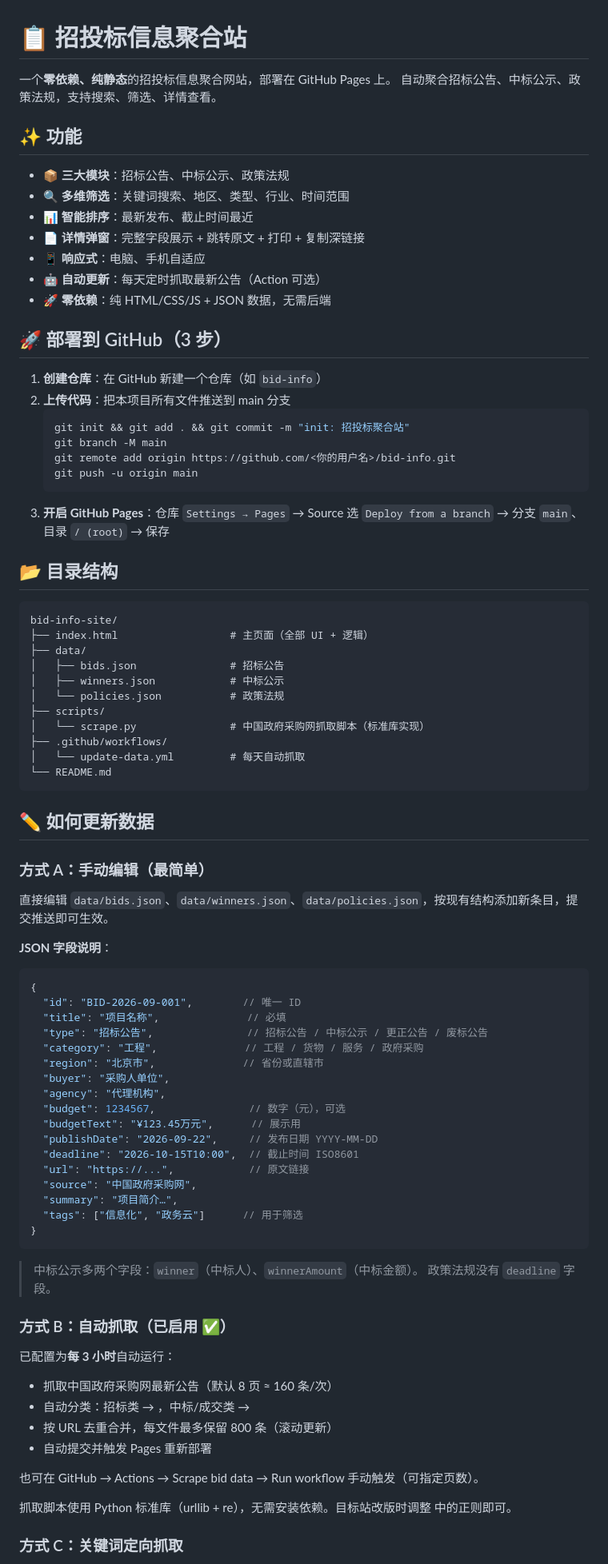
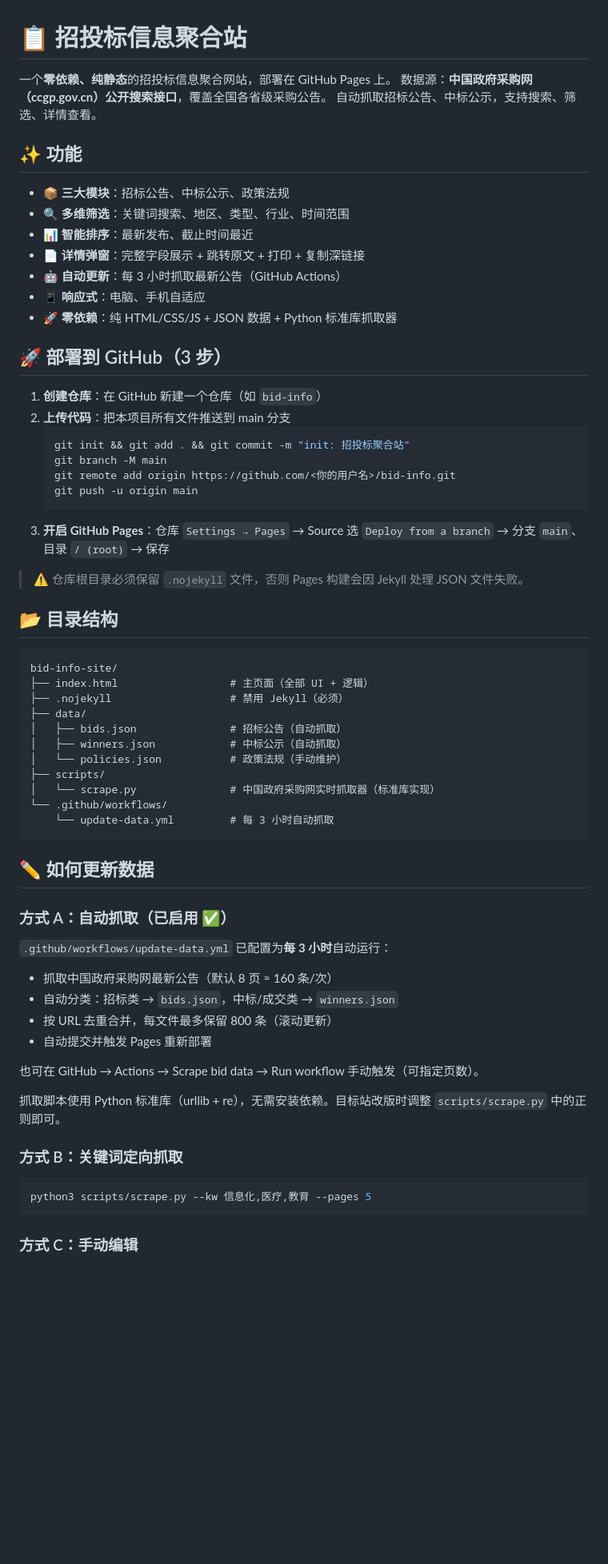
Before and after one commit to wangwenxu59-sketch/wangwenxu.github.io, a Markdown page: README.md, the part around one of its changes. Shown at 80% size. Drawn GitHub-style; blank space fills up the shorter version.

Commit message:
docs: 更新 README 说明自动抓取架构

````diff
--- a/README.md
+++ b/README.md
@@ -1,7 +1,8 @@
 # 📋 招投标信息聚合站
 
 一个**零依赖、纯静态**的招投标信息聚合网站，部署在 GitHub Pages 上。
-自动聚合招标公告、中标公示、政策法规，支持搜索、筛选、详情查看。
+数据源：**中国政府采购网（ccgp.gov.cn）公开搜索接口**，覆盖全国各省级采购公告。
+自动抓取招标公告、中标公示，支持搜索、筛选、详情查看。
 
 ## ✨ 功能
 
@@ -9,9 +10,9 @@
 - 🔍 **多维筛选**：关键词搜索、地区、类型、行业、时间范围
 - 📊 **智能排序**：最新发布、截止时间最近
 - 📄 **详情弹窗**：完整字段展示 + 跳转原文 + 打印 + 复制深链接
+- 🤖 **自动更新**：每 3 小时抓取最新公告（GitHub Actions）
 - 📱 **响应式**：电脑、手机自适应
-- 🤖 **自动更新**：每天定时抓取最新公告（Action 可选）
-- 🚀 **零依赖**：纯 HTML/CSS/JS + JSON 数据，无需后端
+- 🚀 **零依赖**：纯 HTML/CSS/JS + JSON 数据 + Python 标准库抓取器
 
 ## 🚀 部署到 GitHub（3 步）
 
@@ -25,66 +26,43 @@
    ```
 3. **开启 GitHub Pages**：仓库 `Settings → Pages` → Source 选 `Deploy from a branch` → 分支 `main`、目录 `/ (root)` → 保存
 
+> ⚠️ 仓库根目录必须保留 `.nojekyll` 文件，否则 Pages 构建会因 Jekyll 处理 JSON 文件失败。
+
 ## 📂 目录结构
 
 ```
 bid-info-site/
 ├── index.html                  # 主页面（全部 UI + 逻辑）
+├── .nojekyll                   # 禁用 Jekyll（必须）
 ├── data/
-│   ├── bids.json               # 招标公告
-│   ├── winners.json            # 中标公示
-│   └── policies.json           # 政策法规
+│   ├── bids.json               # 招标公告（自动抓取）
+│   ├── winners.json            # 中标公示（自动抓取）
+│   └── policies.json           # 政策法规（手动维护）
 ├── scripts/
-│   └── scrape.py               # 中国政府采购网抓取脚本（标准库实现）
-├── .github/workflows/
-│   └── update-data.yml         # 每天自动抓取
-└── README.md
+│   └── scrape.py               # 中国政府采购网实时抓取器（标准库实现）
+└── .github/workflows/
+    └── update-data.yml         # 每 3 小时自动抓取
 ```
 
 ## ✏️ 如何更新数据
 
-### 方式 A：手动编辑（最简单）
+### 方式 A：自动抓取（已启用 ✅）
 
-直接编辑 `data/bids.json`、`data/winners.json`、`data/policies.json`，按现有结构添加新条目，提交推送即可生效。
-
-**JSON 字段说明**：
-
-```jsonc
-{
-  "id": "BID-2026-09-001",        // 唯一 ID
-  "title": "项目名称",              // 必填
-  "type": "招标公告",               // 招标公告 / 中标公示 / 更正公告 / 废标公告
-  "category": "工程",              // 工程 / 货物 / 服务 / 政府采购
-  "region": "北京市",              // 省份或直辖市
-  "buyer": "采购人单位",
-  "agency": "代理机构",
-  "budget": 1234567,               // 数字（元），可选
-  "budgetText": "¥123.45万元",      // 展示用
-  "publishDate": "2026-09-22",     // 发布日期 YYYY-MM-DD
-  "deadline": "2026-10-15T10:00",  // 截止时间 ISO8601
-  "url": "https://...",            // 原文链接
-  "source": "中国政府采购网",
-  "summary": "项目简介…",
-  "tags": ["信息化", "政务云"]      // 用于筛选
-}
-```
-
-> 中标公示多两个字段：`winner`（中标人）、`winnerAmount`（中标金额）。
-> 政策法规没有 `deadline` 字段。
-
-### 方式 B：自动抓取（已启用 ✅）
-
- 已配置为**每 3 小时**自动运行：
+`.github/workflows/update-data.yml` 已配置为**每 3 小时**自动运行：
 - 抓取中国政府采购网最新公告（默认 8 页 ≈ 160 条/次）
-- 自动分类：招标类 → ，中标/成交类 →
+- 自动分类：招标类 → `bids.json`，中标/成交类 → `winners.json`
 - 按 URL 去重合并，每文件最多保留 800 条（滚动更新）
 - 自动提交并触发 Pages 重新部署
 
 也可在 GitHub → Actions → Scrape bid data → Run workflow 手动触发（可指定页数）。
 
-抓取脚本使用 Python 标准库（urllib + re），无需安装依赖。目标站改版时调整  中的正则即可。
+抓取脚本使用 Python 标准库（urllib + re），无需安装依赖。目标站改版时调整 `scripts/scrape.py` 中的正则即可。
 
-### 方式 C：关键词定向抓取
+### 方式 B：关键词定向抓取
 
+```bash
+python3 scripts/scrape.py --kw 信息化,医疗,教育 --pages 5
+```
 
+### 方式 C：手动编辑
 
````
Also changed, not shown: other parts of README.md (+20 -7 lines).
